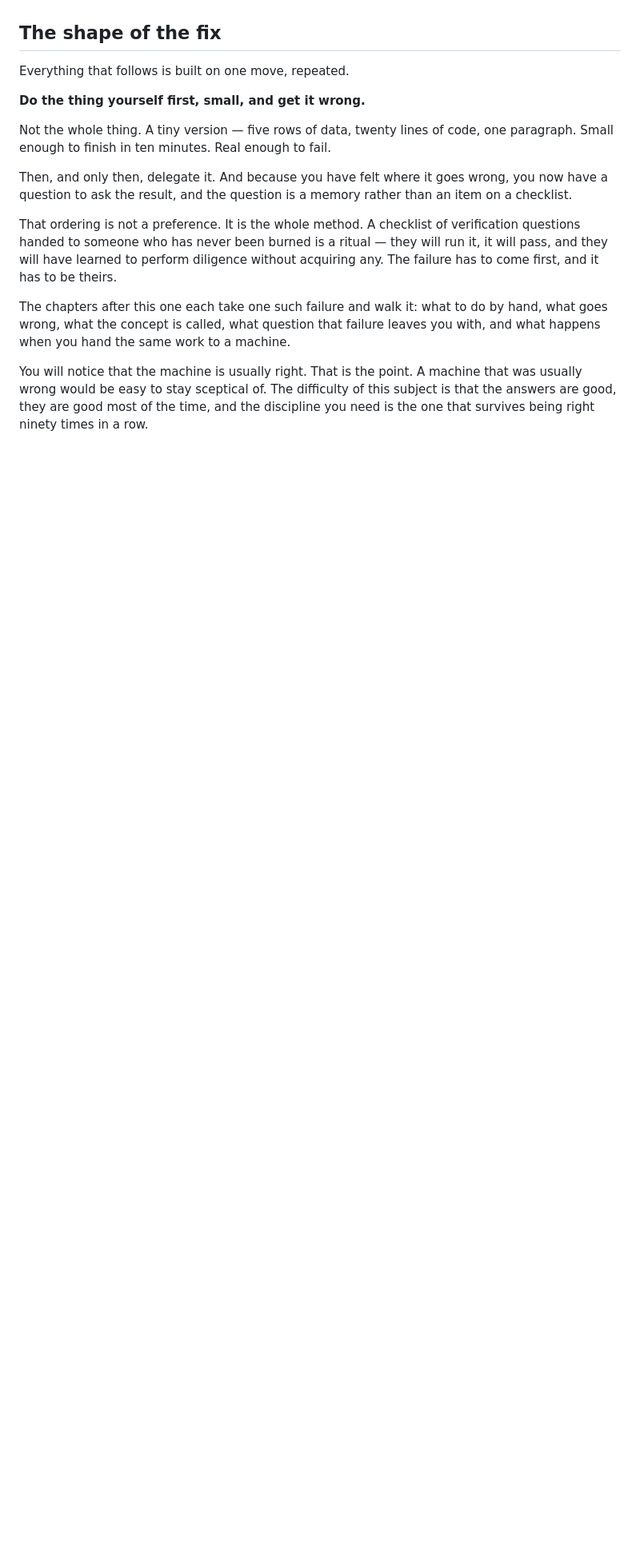
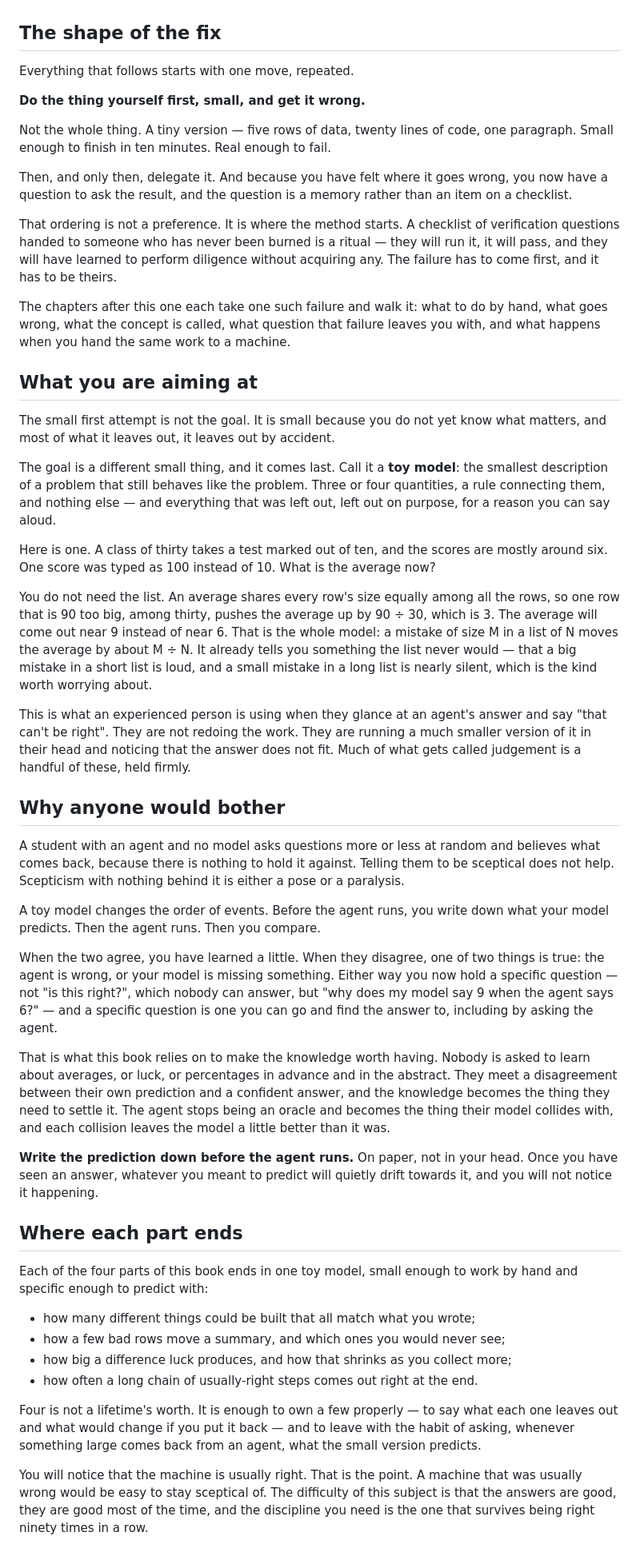
Before and after one commit to alpibrusl/prompt-to-academy, a Markdown page: chapters/01-doing-became-optional.md, the part around the change. Shown at 80% size. Drawn GitHub-style; blank space fills up the shorter version.

```diff
--- a/chapters/01-doing-became-optional.md
+++ b/chapters/01-doing-became-optional.md
@@ -50,7 +50,7 @@ None of those are AI skills. They are older than that, and they were always the
 
 ## The shape of the fix
 
-Everything that follows is built on one move, repeated.
+Everything that follows starts with one move, repeated.
 
 **Do the thing yourself first, small, and get it wrong.**
 
@@ -58,8 +58,43 @@ Not the whole thing. A tiny version — five rows of data, twenty lines of code,
 
 Then, and only then, delegate it. And because you have felt where it goes wrong, you now have a question to ask the result, and the question is a memory rather than an item on a checklist.
 
-That ordering is not a preference. It is the whole method. A checklist of verification questions handed to someone who has never been burned is a ritual — they will run it, it will pass, and they will have learned to perform diligence without acquiring any. The failure has to come first, and it has to be theirs.
+That ordering is not a preference. It is where the method starts. A checklist of verification questions handed to someone who has never been burned is a ritual — they will run it, it will pass, and they will have learned to perform diligence without acquiring any. The failure has to come first, and it has to be theirs.
 
 The chapters after this one each take one such failure and walk it: what to do by hand, what goes wrong, what the concept is called, what question that failure leaves you with, and what happens when you hand the same work to a machine.
 
+## What you are aiming at
+
+The small first attempt is not the goal. It is small because you do not yet know what matters, and most of what it leaves out, it leaves out by accident.
+
+The goal is a different small thing, and it comes last. Call it a **toy model**: the smallest description of a problem that still behaves like the problem. Three or four quantities, a rule connecting them, and nothing else — and everything that was left out, left out on purpose, for a reason you can say aloud.
+
+Here is one. A class of thirty takes a test marked out of ten, and the scores are mostly around six. One score was typed as 100 instead of 10. What is the average now?
+
+You do not need the list. An average shares every row's size equally among all the rows, so one row that is 90 too big, among thirty, pushes the average up by 90 ÷ 30, which is 3. The average will come out near 9 instead of near 6. That is the whole model: a mistake of size M in a list of N moves the average by about M ÷ N. It already tells you something the list never would — that a big mistake in a short list is loud, and a small mistake in a long list is nearly silent, which is the kind worth worrying about.
+
+This is what an experienced person is using when they glance at an agent's answer and say "that can't be right". They are not redoing the work. They are running a much smaller version of it in their head and noticing that the answer does not fit. Much of what gets called judgement is a handful of these, held firmly.
+
+## Why anyone would bother
+
+A student with an agent and no model asks questions more or less at random and believes what comes back, because there is nothing to hold it against. Telling them to be sceptical does not help. Scepticism with nothing behind it is either a pose or a paralysis.
+
+A toy model changes the order of events. Before the agent runs, you write down what your model predicts. Then the agent runs. Then you compare.
+
+When the two agree, you have learned a little. When they disagree, one of two things is true: the agent is wrong, or your model is missing something. Either way you now hold a specific question — not "is this right?", which nobody can answer, but "why does my model say 9 when the agent says 6?" — and a specific question is one you can go and find the answer to, including by asking the agent.
+
+That is what this book relies on to make the knowledge worth having. Nobody is asked to learn about averages, or luck, or percentages in advance and in the abstract. They meet a disagreement between their own prediction and a confident answer, and the knowledge becomes the thing they need to settle it. The agent stops being an oracle and becomes the thing their model collides with, and each collision leaves the model a little better than it was.
+
+**Write the prediction down before the agent runs.** On paper, not in your head. Once you have seen an answer, whatever you meant to predict will quietly drift towards it, and you will not notice it happening.
+
+## Where each part ends
+
+Each of the four parts of this book ends in one toy model, small enough to work by hand and specific enough to predict with:
+
+- how many different things could be built that all match what you wrote;
+- how a few bad rows move a summary, and which ones you would never see;
+- how big a difference luck produces, and how that shrinks as you collect more;
+- how often a long chain of usually-right steps comes out right at the end.
+
+Four is not a lifetime's worth. It is enough to own a few properly — to say what each one leaves out and what would change if you put it back — and to leave with the habit of asking, whenever something large comes back from an agent, what the small version predicts.
+
 You will notice that the machine is usually right. That is the point. A machine that was usually wrong would be easy to stay sceptical of. The difficulty of this subject is that the answers are good, they are good most of the time, and the discipline you need is the one that survives being right ninety times in a row.
```
Also changed, not shown: proposals/toy-models.md (added, +247 -0 lines).
